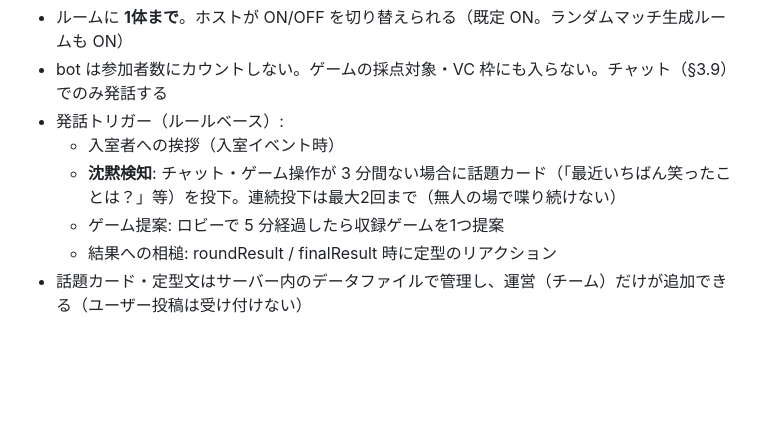
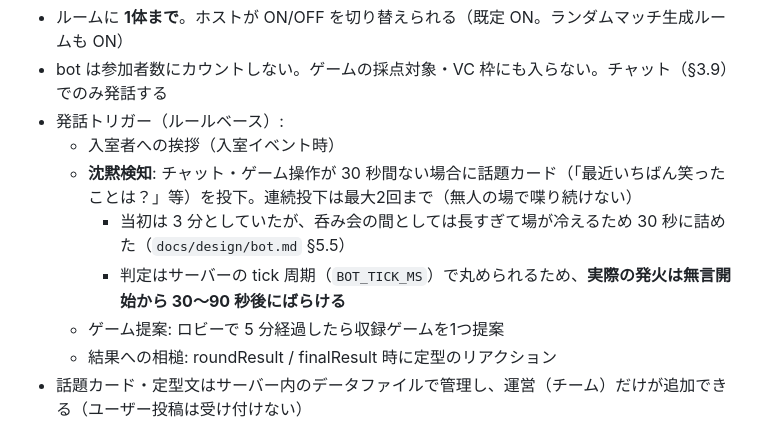
Before and after one commit to MIYAMegmilk/EN, a Markdown page: docs/spec/overall.md, the part around the change. GitHub-like rendering; blank space fills up the shorter version.

Commit message:
docs: bot の沈黙判定を30秒に改訂し、仕様書と実装を揃える
PR #65 で SILENCE_MS を3分から30秒に変更したが、仕様書 §3.10 は3分の
ままだった。そのため「§3.10 の数値が仕様どおりであること」というテストが、
仕様書に書かれていない値を強制する状態になっていた。

- 仕様書 §3.10 の沈黙検知を30秒に改める
- 3分から詰めた理由と、tick 周期で丸められて実際の発火が30〜90秒に
  ばらけることを併記する
- 対応済みになった依頼を bot.md §7 から落とす

```diff
--- a/docs/spec/overall.md
+++ b/docs/spec/overall.md
@@ -276,7 +276,9 @@ VC を使わない/使えない参加者の会話手段であり、bot（§3.10
 - bot は参加者数にカウントしない。ゲームの採点対象・VC 枠にも入らない。チャット（§3.9）でのみ発話する
 - 発話トリガー（ルールベース）:
   - 入室者への挨拶（入室イベント時）
-  - **沈黙検知**: チャット・ゲーム操作が 3 分間ない場合に話題カード（「最近いちばん笑ったことは？」等）を投下。連続投下は最大2回まで（無人の場で喋り続けない）
+  - **沈黙検知**: チャット・ゲーム操作が 30 秒間ない場合に話題カード（「最近いちばん笑ったことは？」等）を投下。連続投下は最大2回まで（無人の場で喋り続けない）
+    - 当初は 3 分としていたが、呑み会の間としては長すぎて場が冷えるため 30 秒に詰めた（`docs/design/bot.md` §5.5）
+    - 判定はサーバーの tick 周期（`BOT_TICK_MS`）で丸められるため、**実際の発火は無言開始から 30〜90 秒後にばらける**
   - ゲーム提案: ロビーで 5 分経過したら収録ゲームを1つ提案
   - 結果への相槌: roundResult / finalResult 時に定型のリアクション
 - 話題カード・定型文はサーバー内のデータファイルで管理し、運営（チーム）だけが追加できる（ユーザー投稿は受け付けない）
```
Also changed, not shown: docs/design/bot.md (+0 -2 lines).
